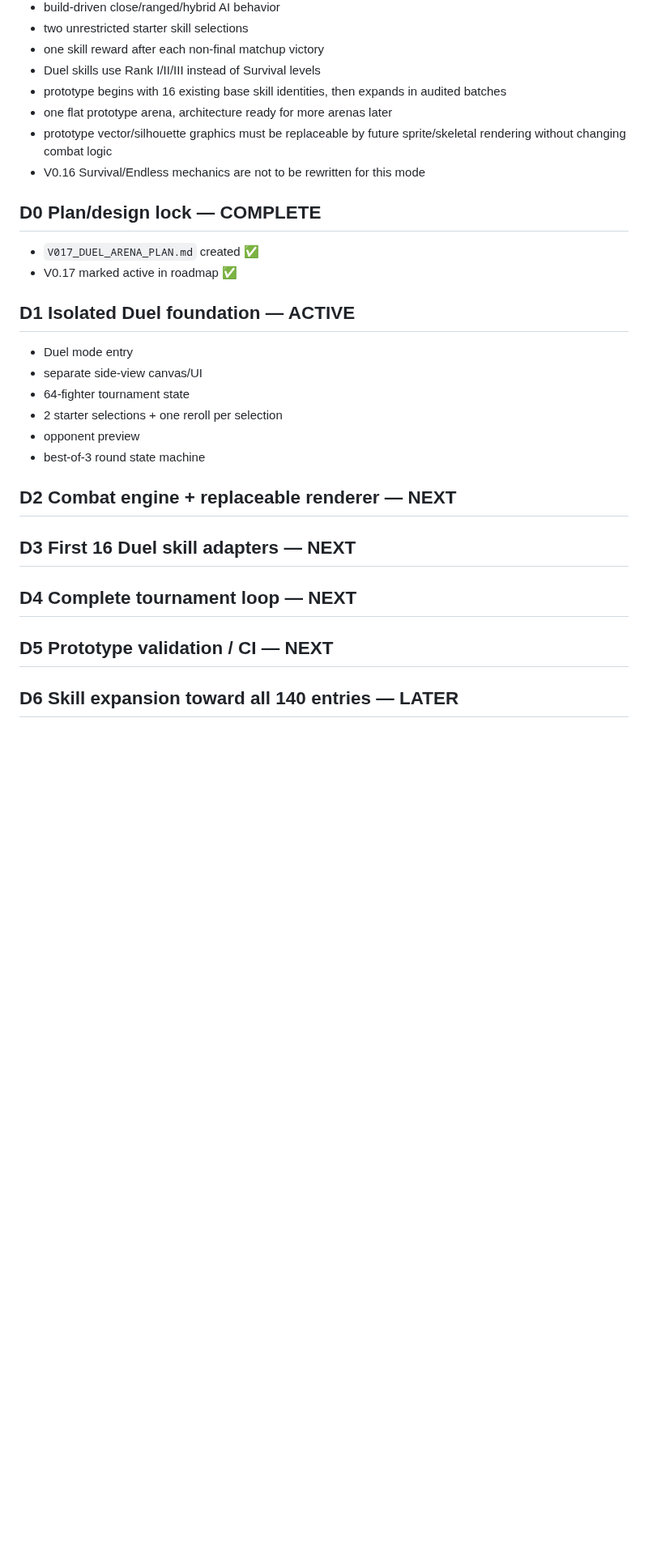
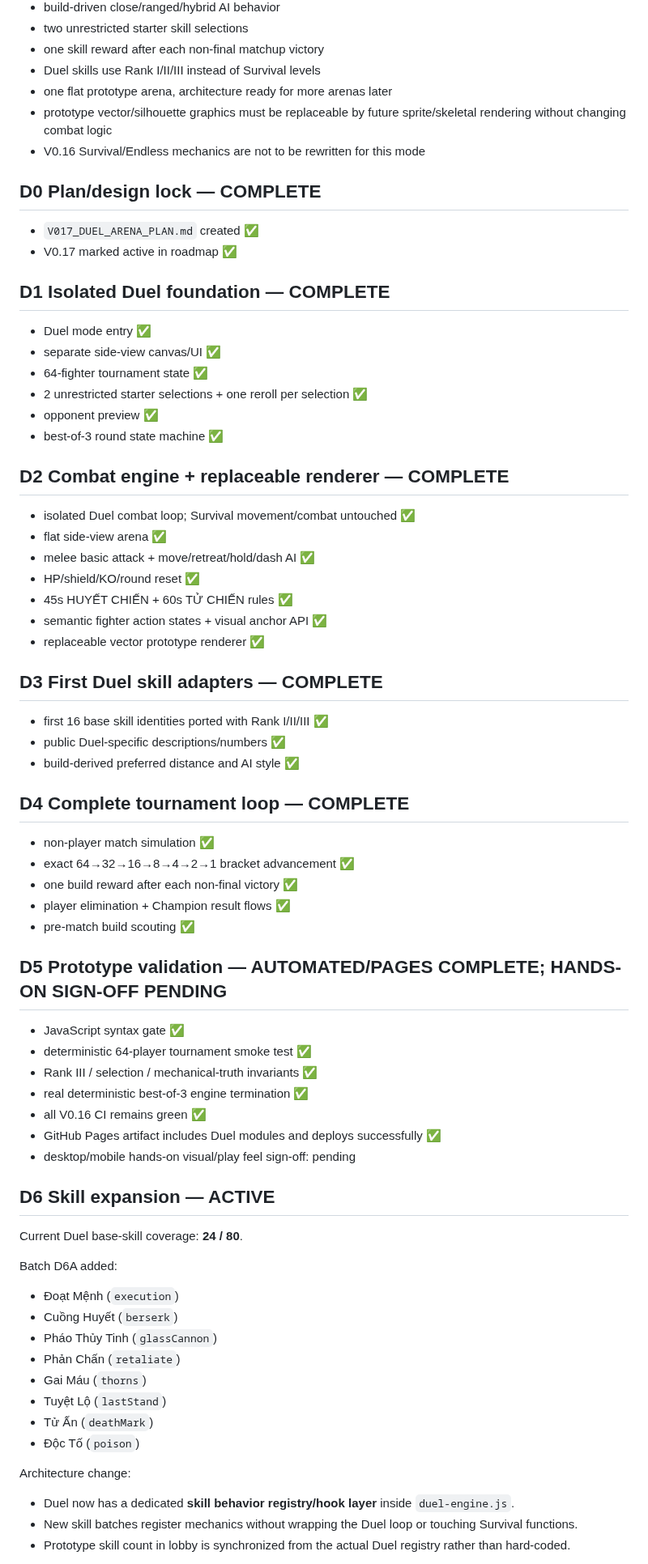
Before and after one commit to VGpro9X/auto-battle-roguelite, a Markdown page: ROADMAP.md, the part around one of its changes. Shown at 81% size. GitHub-like rendering; blank space fills up the shorter version.

Commit message:
V0.17: record Duel prototype completion and D6 progress

```diff
--- a/ROADMAP.md
+++ b/ROADMAP.md
@@ -105,7 +105,6 @@ Locked core direction:
 - two unrestricted starter skill selections
 - one skill reward after each non-final matchup victory
 - Duel skills use Rank I/II/III instead of Survival levels
-- prototype begins with 16 existing base skill identities, then expands in audited batches
 - one flat prototype arena, architecture ready for more arenas later
 - prototype vector/silhouette graphics must be replaceable by future sprite/skeletal rendering without changing combat logic
 - V0.16 Survival/Endless mechanics are not to be rewritten for this mode
@@ -114,16 +113,59 @@ Locked core direction:
 - `V017_DUEL_ARENA_PLAN.md` created ✅
 - V0.17 marked active in roadmap ✅
 
-## D1 Isolated Duel foundation — ACTIVE
-- Duel mode entry
-- separate side-view canvas/UI
-- 64-fighter tournament state
-- 2 starter selections + one reroll per selection
-- opponent preview
-- best-of-3 round state machine
+## D1 Isolated Duel foundation — COMPLETE
+- Duel mode entry ✅
+- separate side-view canvas/UI ✅
+- 64-fighter tournament state ✅
+- 2 unrestricted starter selections + one reroll per selection ✅
+- opponent preview ✅
+- best-of-3 round state machine ✅
 
-## D2 Combat engine + replaceable renderer — NEXT
-## D3 First 16 Duel skill adapters — NEXT
-## D4 Complete tournament loop — NEXT
-## D5 Prototype validation / CI — NEXT
-## D6 Skill expansion toward all 140 entries — LATER
+## D2 Combat engine + replaceable renderer — COMPLETE
+- isolated Duel combat loop; Survival movement/combat untouched ✅
+- flat side-view arena ✅
+- melee basic attack + move/retreat/hold/dash AI ✅
+- HP/shield/KO/round reset ✅
+- 45s HUYẾT CHIẾN + 60s TỬ CHIẾN rules ✅
+- semantic fighter action states + visual anchor API ✅
+- replaceable vector prototype renderer ✅
+
+## D3 First Duel skill adapters — COMPLETE
+- first 16 base skill identities ported with Rank I/II/III ✅
+- public Duel-specific descriptions/numbers ✅
+- build-derived preferred distance and AI style ✅
+
+## D4 Complete tournament loop — COMPLETE
+- non-player match simulation ✅
+- exact 64→32→16→8→4→2→1 bracket advancement ✅
+- one build reward after each non-final victory ✅
+- player elimination + Champion result flows ✅
+- pre-match build scouting ✅
+
+## D5 Prototype validation — AUTOMATED/PAGES COMPLETE; HANDS-ON SIGN-OFF PENDING
+- JavaScript syntax gate ✅
+- deterministic 64-player tournament smoke test ✅
+- Rank III / selection / mechanical-truth invariants ✅
+- real deterministic best-of-3 engine termination ✅
+- all V0.16 CI remains green ✅
+- GitHub Pages artifact includes Duel modules and deploys successfully ✅
+- desktop/mobile hands-on visual/play feel sign-off: pending
+
+## D6 Skill expansion — ACTIVE
+Current Duel base-skill coverage: **24 / 80**.
+
+Batch D6A added:
+- Đoạt Mệnh (`execution`)
+- Cuồng Huyết (`berserk`)
+- Pháo Thủy Tinh (`glassCannon`)
+- Phản Chấn (`retaliate`)
+- Gai Máu (`thorns`)
+- Tuyệt Lộ (`lastStand`)
+- Tử Ấn (`deathMark`)
+- Độc Tố (`poison`)
+
+Architecture change:
+- Duel now has a dedicated **skill behavior registry/hook layer** inside `duel-engine.js`.
+- New skill batches register mechanics without wrapping the Duel loop or touching Survival functions.
+- Prototype skill count in lobby is synchronized from the actual Duel registry rather than hard-coded.
+
```
Also changed, not shown: other parts of ROADMAP.md (+13 -1 lines).
